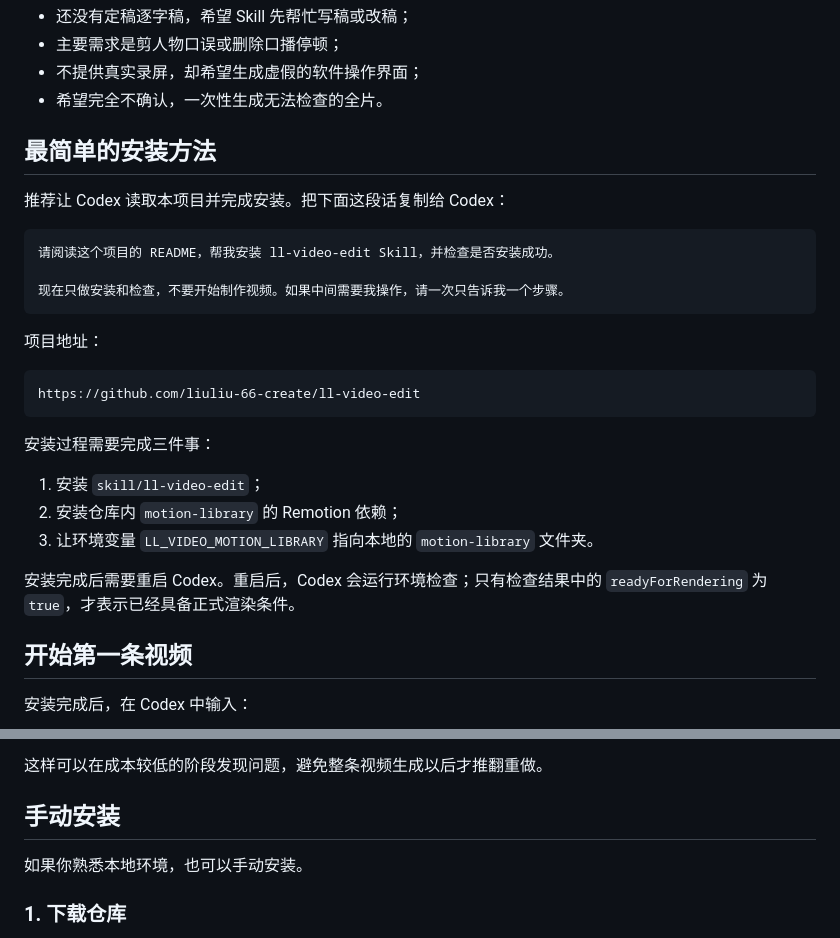
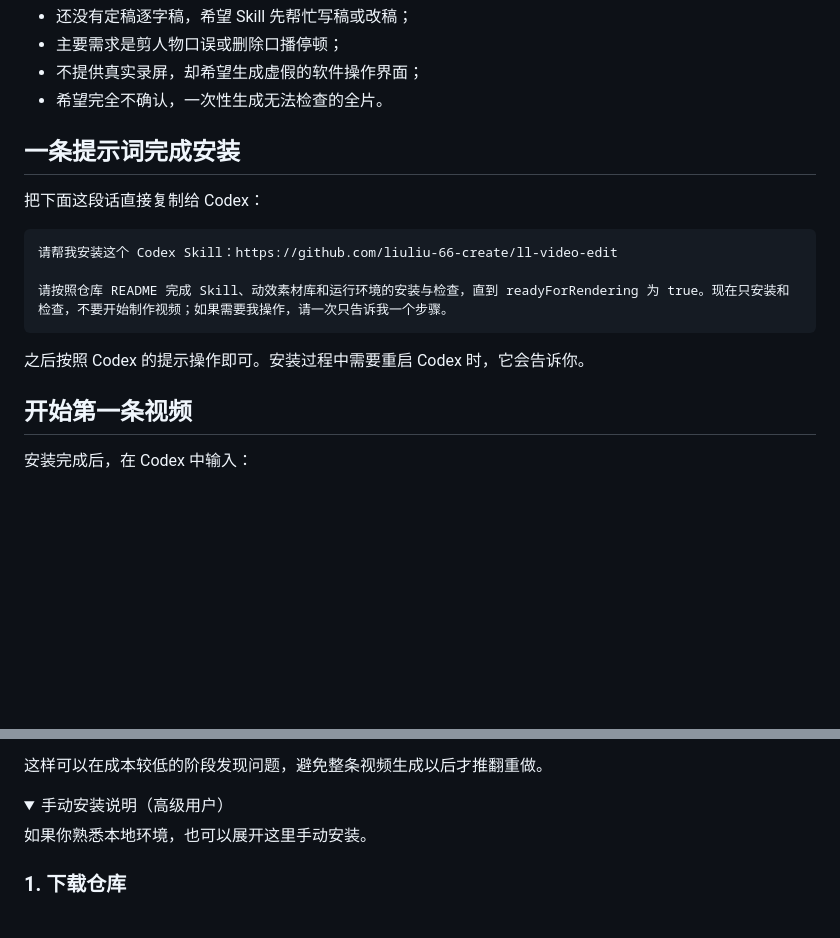
Before and after one commit to liuliu-66-create/ll-video-edit, a Markdown page: README.md, 2 parts joined by grey strips. Rendered like a GitHub page; folded sections open; blank space fills up the shorter version.

Commit message:
Simplify README installation prompt

````diff
--- a/README.md
+++ b/README.md
@@ -56,29 +56,17 @@
 - 不提供真实录屏，却希望生成虚假的软件操作界面；
 - 希望完全不确认，一次性生成无法检查的全片。
 
-## 最简单的安装方法
+## 一条提示词完成安装
 
-推荐让 Codex 读取本项目并完成安装。把下面这段话复制给 Codex：
+把下面这段话直接复制给 Codex：
 
 ```text
-请阅读这个项目的 README，帮我安装 ll-video-edit Skill，并检查是否安装成功。
+请帮我安装这个 Codex Skill：https://github.com/liuliu-66-create/ll-video-edit
 
-现在只做安装和检查，不要开始制作视频。如果中间需要我操作，请一次只告诉我一个步骤。
+请按照仓库 README 完成 Skill、动效素材库和运行环境的安装与检查，直到 readyForRendering 为 true。现在只安装和检查，不要开始制作视频；如果需要我操作，请一次只告诉我一个步骤。
 ```
 
-项目地址：
-
-```text
-https://github.com/liuliu-66-create/ll-video-edit
-```
-
-安装过程需要完成三件事：
-
-1. 安装 `skill/ll-video-edit`；
-2. 安装仓库内 `motion-library` 的 Remotion 依赖；
-3. 让环境变量 `LL_VIDEO_MOTION_LIBRARY` 指向本地的 `motion-library` 文件夹。
-
-安装完成后需要重启 Codex。重启后，Codex 会运行环境检查；只有检查结果中的 `readyForRendering` 为 `true`，才表示已经具备正式渲染条件。
+之后按照 Codex 的提示操作即可。安装过程中需要重启 Codex 时，它会告诉你。
 
 ## 开始第一条视频
 
@@ -174,9 +162,10 @@ Codex 只补齐尚未完成的镜头，生成完整初版，根据反馈修改
 
 这样可以在成本较低的阶段发现问题，避免整条视频生成以后才推翻重做。
 
-## 手动安装
+<details>
+<summary>手动安装说明（高级用户）</summary>
 
-如果你熟悉本地环境，也可以手动安装。
+如果你熟悉本地环境，也可以展开这里手动安装。
 
 ### 1. 下载仓库
 
````
Also changed, not shown: other parts of README.md (+2 -0 lines).
